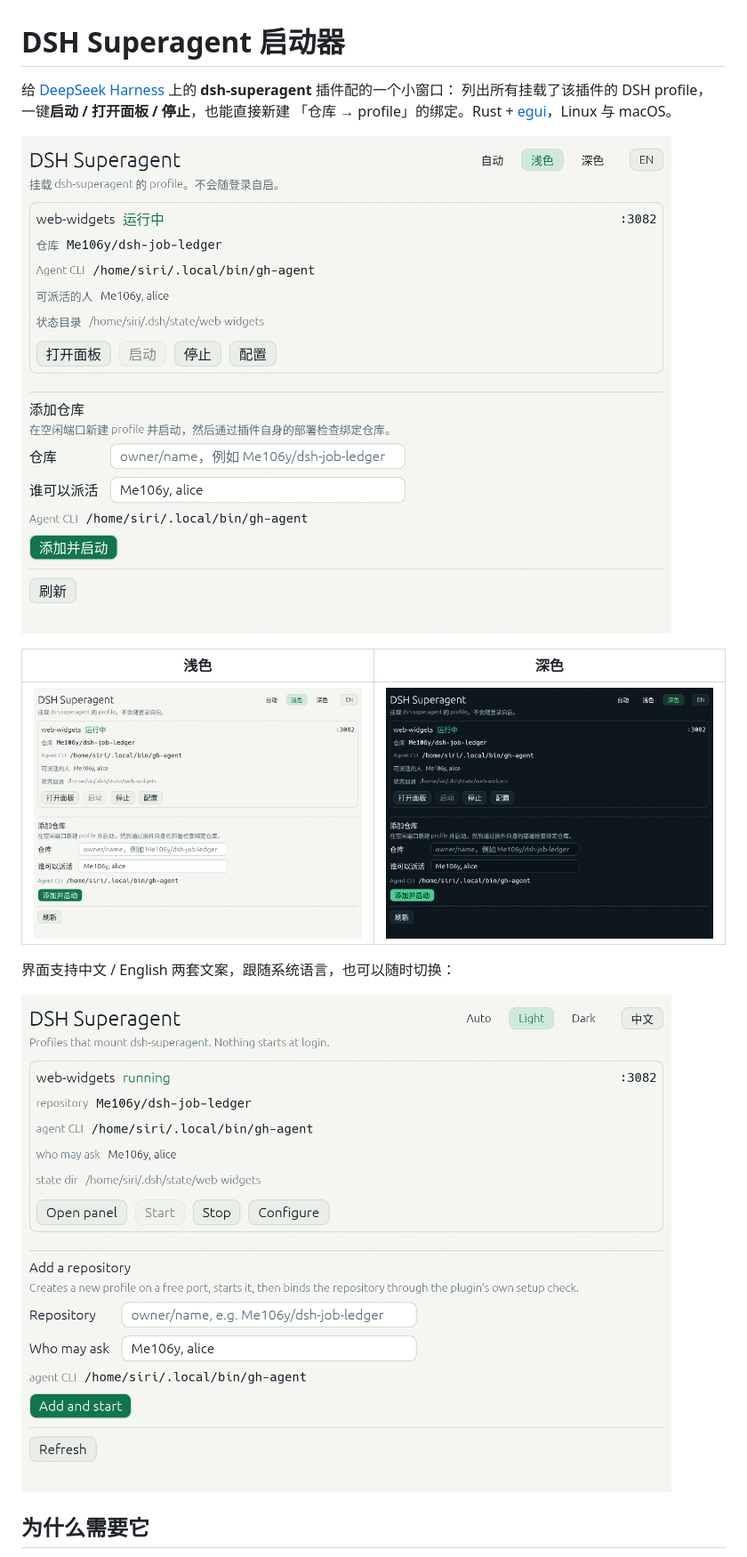
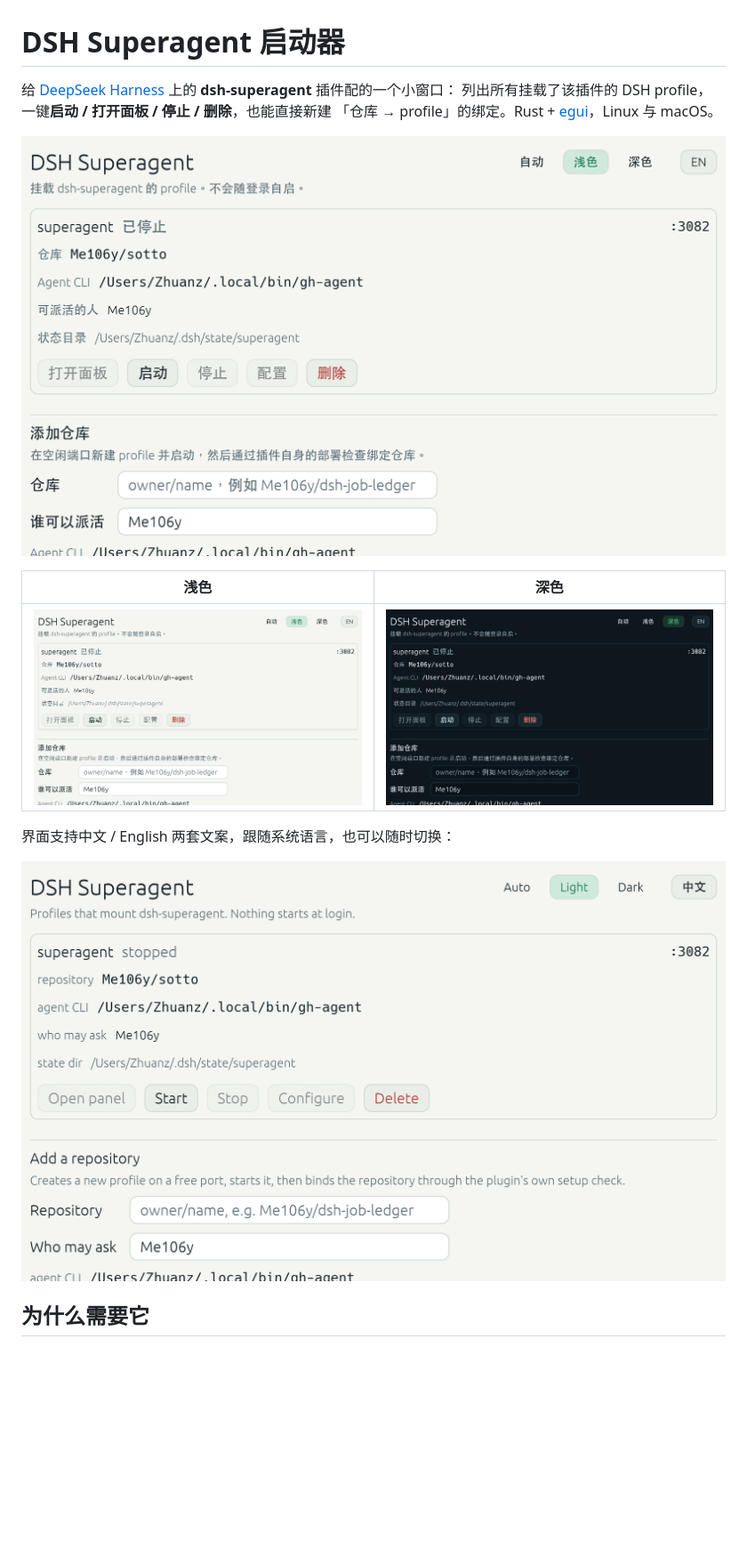
Before and after one commit to Me106y/dsh-superagent-launcher, a Markdown page: README.md, the part around one of its changes. Shown at 89% size. GitHub-like rendering; pictures changed too: docs/en-light.png, docs/zh-dark.png, docs/zh-light.png; blank space fills up the shorter version.

```diff
--- a/README.md
+++ b/README.md
@@ -1,7 +1,7 @@
 # DSH Superagent 启动器
 
 给 [DeepSeek Harness](https://github.com/deepseek-ai) 上的 **dsh-superagent** 插件配的一个小窗口：
-列出所有挂载了该插件的 DSH profile，一键**启动 / 打开面板 / 停止**，也能直接新建
+列出所有挂载了该插件的 DSH profile，一键**启动 / 打开面板 / 停止 / 删除**，也能直接新建
 「仓库 → profile」的绑定。Rust + [egui](https://github.com/emilk/egui)，Linux 与 macOS。
 
 ![中文浅色界面](docs/zh-light.png)
```
Also changed, not shown: other parts of README.md (+27 -13 lines), 6 other files.
